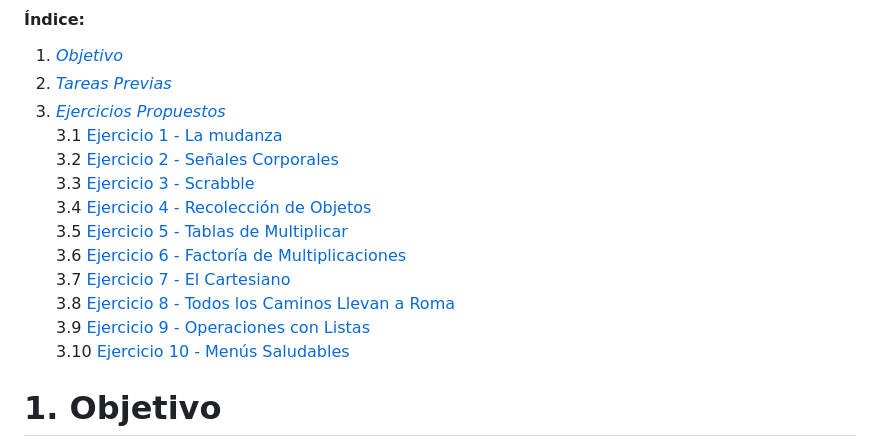
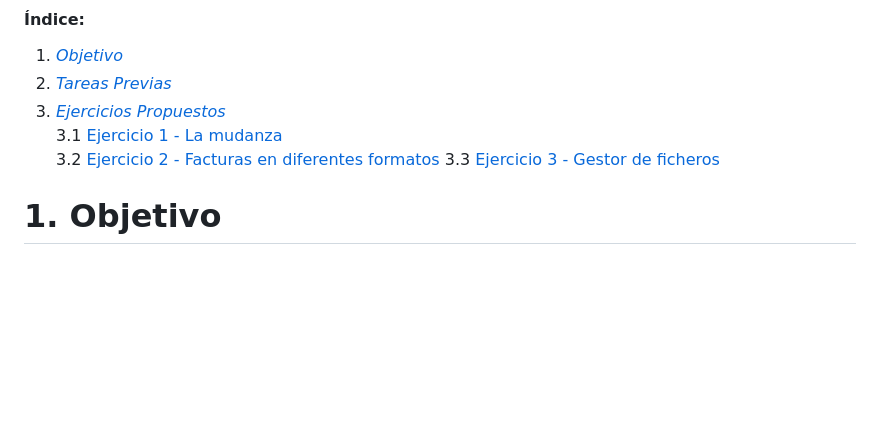
Before and after one commit to ULL-ESIT-INF-DSI-2324/ull-esit-inf-dsi-23-24-prct06-generics-solid-alu0101515458, a Markdown page: README.md, the part around the change. Rendered like a GitHub page; blank space fills up the shorter version.

Commit message:
Añadiendo cambios

```diff
--- a/README.md
+++ b/README.md
@@ -11,15 +11,8 @@
 2. [_Tareas Previas_](#2-tareas-previas)
 3. [_Ejercicios Propuestos_](#3-ejercicios-propuestos)
 3.1 [Ejercicio 1 - La mudanza](#ejercicio-1---la-mudanza)
-3.2 [Ejercicio 2 - Señales Corporales](#ejercicio-2---señales-corporales)
-3.3 [Ejercicio 3 - Scrabble](#ejercicio-3---scrabble)
-3.4 [Ejercicio 4 - Recolección de Objetos](#ejercicio-4---recolección-de-objetos)
-3.5 [Ejercicio 5 - Tablas de Multiplicar](#ejercicio-5---tablas-de-multiplicar)
-3.6 [Ejercicio 6 - Factoría de Multiplicaciones](#ejercicio-6---factoría-de-multiplicaciones)
-3.7 [Ejercicio 7 - El Cartesiano](#ejercicio-7---el-cartesiano)
-3.8 [Ejercicio 8 - Todos los Caminos Llevan a Roma](#ejercicio-8---todos-los-caminos-llevan-a-roma)
-3.9 [Ejercicio 9 - Operaciones con Listas](#ejercicio-9---operaciones-con-listas)
-3.10 [Ejercicio 10 - Menús Saludables](#ejercicio-10---menús-saludables)
+3.2 [Ejercicio 2 - Facturas en diferentes formatos](#ejercicio-2---facturas-en-diferentes-formatos)
+3.3 [Ejercicio 3 - Gestor de ficheros](#ejercicio-2---gestor-de-ficheros)
 
 # 1. Objetivo
 El objetivo de esta práctica es profundizar en el conocimiento y manejo de clases e interfaces genéricas en TypeScript, así como en la aplicación de los principios SOLID de diseño orientado a objetos. Mediante una serie de ejercicios prácticos, buscamos no solo comprender la sintaxis y el uso avanzado de TypeScript, sino también cómo estos conceptos pueden ser aplicados para desarrollar soluciones de software robustas, mantenibles y escalables. A través del desafío de implementar un conjunto de requisitos específicos, esta práctica está diseñada para reforzar nuestra habilidad en el uso de técnicas de programación orientada a objetos y genéricas, enfocándonos en la calidad del diseño de software. Al aplicar los principios SOLID, pretendemos crear un código que sea fácil de entender, modificar y ampliar, destacando la importancia de un diseño de software bien pensado en el desarrollo de aplicaciones eficientes y efectivas.
```
